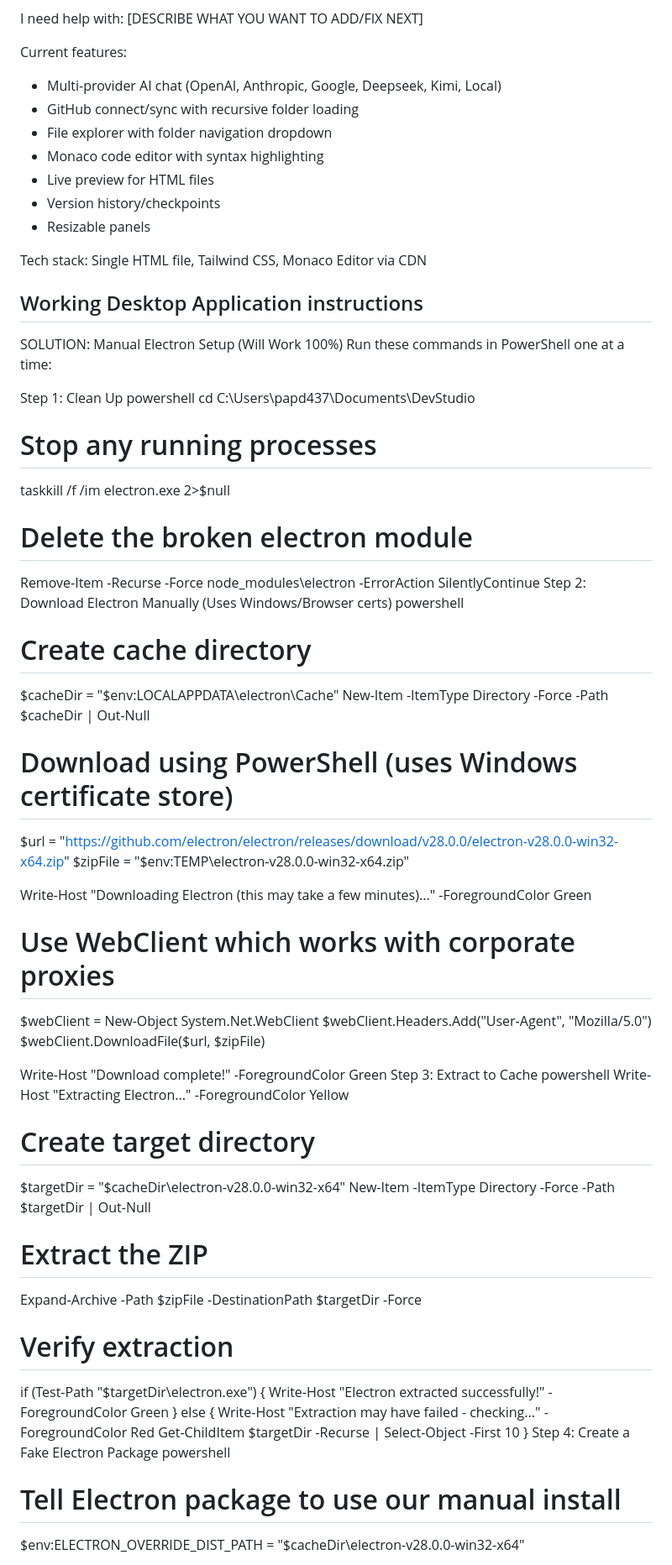
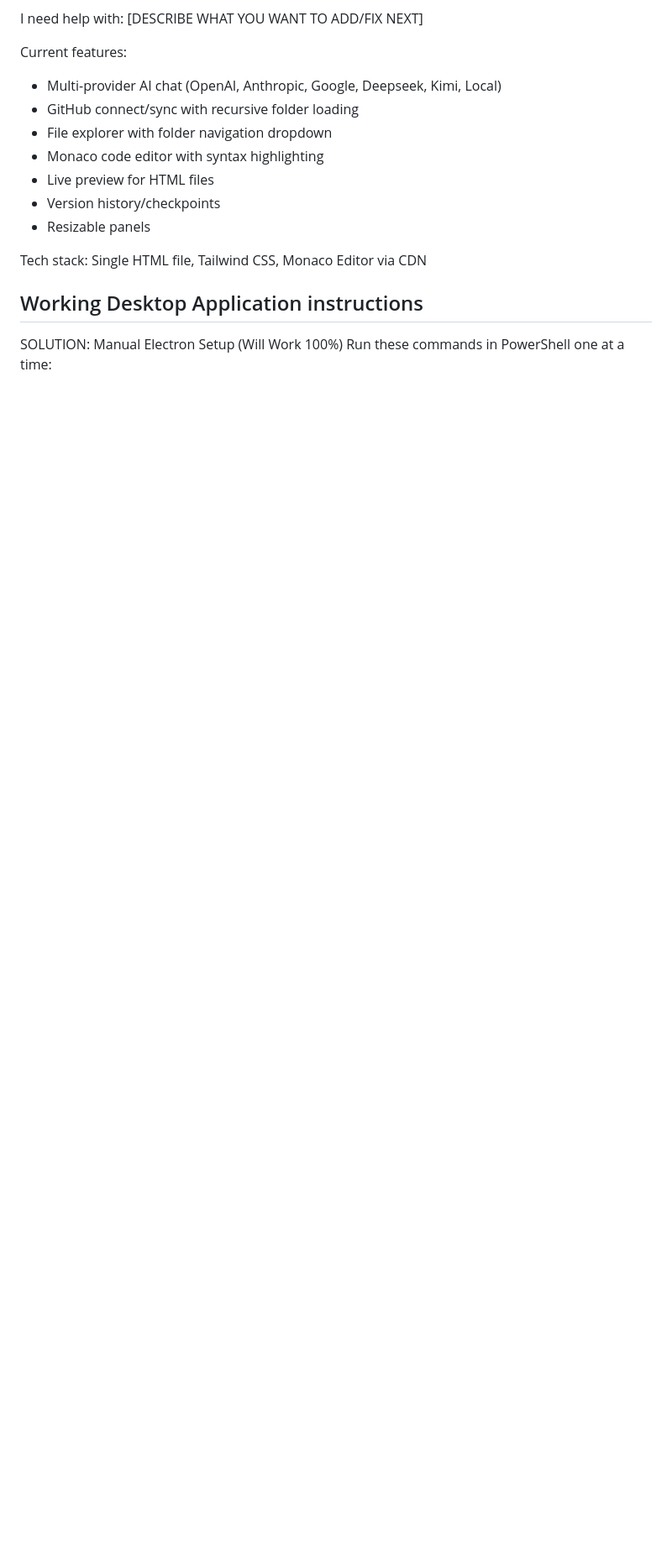
Before and after one commit to rbyers87/DevStudio, a Markdown page: README.md, the part around one of its changes. Shown at 84% size. GitHub-like rendering; blank space fills up the shorter version.

```diff
--- a/README.md
+++ b/README.md
@@ -70,53 +70,3 @@ Tech stack: Single HTML file, Tailwind CSS, Monaco Editor via CDN
 SOLUTION: Manual Electron Setup (Will Work 100%)
 Run these commands in PowerShell one at a time:
 
-Step 1: Clean Up
-powershell
-cd C:\Users\papd437\Documents\DevStudio
-
-# Stop any running processes
-taskkill /f /im electron.exe 2>$null
-
-# Delete the broken electron module
-Remove-Item -Recurse -Force node_modules\electron -ErrorAction SilentlyContinue
-Step 2: Download Electron Manually (Uses Windows/Browser certs)
-powershell
-# Create cache directory
-$cacheDir = "$env:LOCALAPPDATA\electron\Cache"
-New-Item -ItemType Directory -Force -Path $cacheDir | Out-Null
-
-# Download using PowerShell (uses Windows certificate store)
-$url = "https://github.com/electron/electron/releases/download/v28.0.0/electron-v28.0.0-win32-x64.zip"
-$zipFile = "$env:TEMP\electron-v28.0.0-win32-x64.zip"
-
-Write-Host "Downloading Electron (this may take a few minutes)..." -ForegroundColor Green
-
-# Use WebClient which works with corporate proxies
-$webClient = New-Object System.Net.WebClient
-$webClient.Headers.Add("User-Agent", "Mozilla/5.0")
-$webClient.DownloadFile($url, $zipFile)
-
-Write-Host "Download complete!" -ForegroundColor Green
-Step 3: Extract to Cache
-powershell
-Write-Host "Extracting Electron..." -ForegroundColor Yellow
-
-# Create target directory
-$targetDir = "$cacheDir\electron-v28.0.0-win32-x64"
-New-Item -ItemType Directory -Force -Path $targetDir | Out-Null
-
-# Extract the ZIP
-Expand-Archive -Path $zipFile -DestinationPath $targetDir -Force
-
-# Verify extraction
-if (Test-Path "$targetDir\electron.exe") {
-    Write-Host "Electron extracted successfully!" -ForegroundColor Green
-} else {
-    Write-Host "Extraction may have failed - checking..." -ForegroundColor Red
-    Get-ChildItem $targetDir -Recurse | Select-Object -First 10
-}
-Step 4: Create a Fake Electron Package
-powershell
-# Tell Electron package to use our manual install
-$env:ELECTRON_OVERRIDE_DIST_PATH = "$cacheDir\electron-v28.0.0-win32-x64"
-
```
Also changed, not shown: other parts of README.md (+0 -91 lines).
